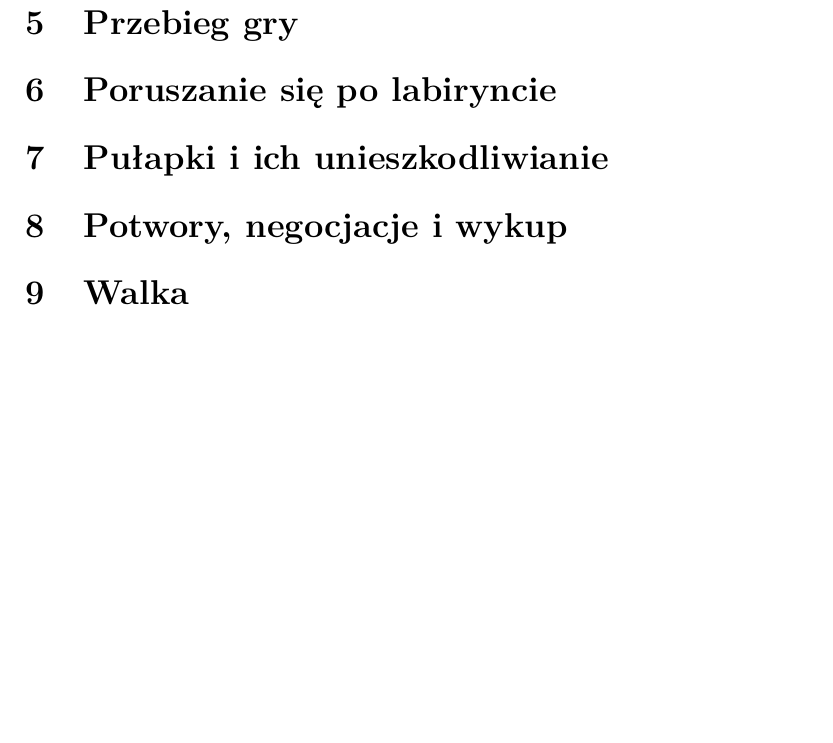
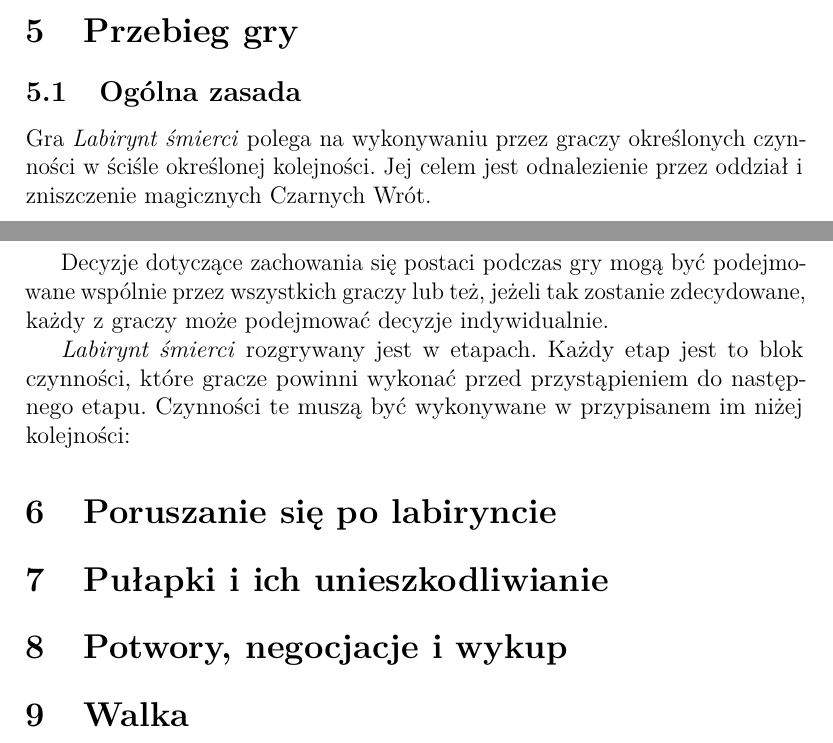
Before and after one commit to mystikolaos/labirynt, a LaTeX document (rulebook/labirynt_smierci.tex, which reads rulebook/05_przebieg_gry.tex): part of page 9 of 9 before the commit and two parts of pages 8 and 9 of 9 after it, the two joined at a grey line, cut so that both start at the same text, the shorter picture padded with empty space. Compiled offline with pdfLaTeX.

Commit message:
Add 1st subsection of rulebook section 05

```diff
--- a/rulebook/05_przebieg_gry.tex
+++ b/rulebook/05_przebieg_gry.tex
@@ -1 +1,9 @@
 \section{Przebieg gry}
+\subsection{Ogólna zasada}
+Gra \textit{Labirynt śmierci} polega na wykonywaniu przez graczy określonych czynności w ściśle określonej kolejności.
+Jej celem jest odnalezienie przez oddział i zniszczenie magicznych Czarnych Wrót.
+
+Decyzje dotyczące zachowania się postaci podczas gry mogą być podejmowane wspólnie przez wszystkich graczy lub też, jeżeli tak zostanie zdecydowane, każdy z graczy może podejmować decyzje indywidualnie.
+
+\textit{Labirynt śmierci} rozgrywany jest w etapach.
+Każdy etap jest to blok czynności, które gracze powinni wykonać przed przystąpieniem do następnego etapu. Czynności te muszą być wykonywane w przypisanem im niżej kolejności:
```
